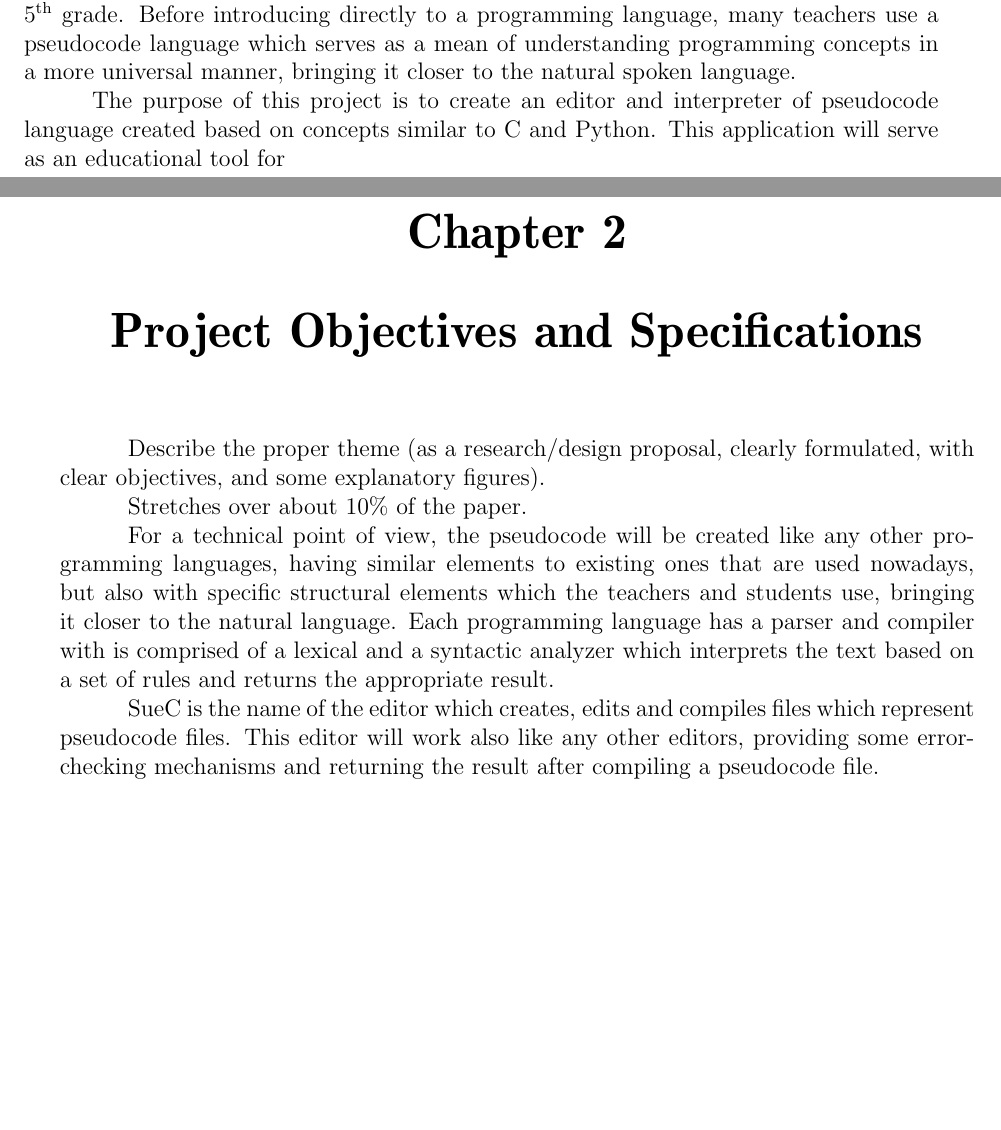
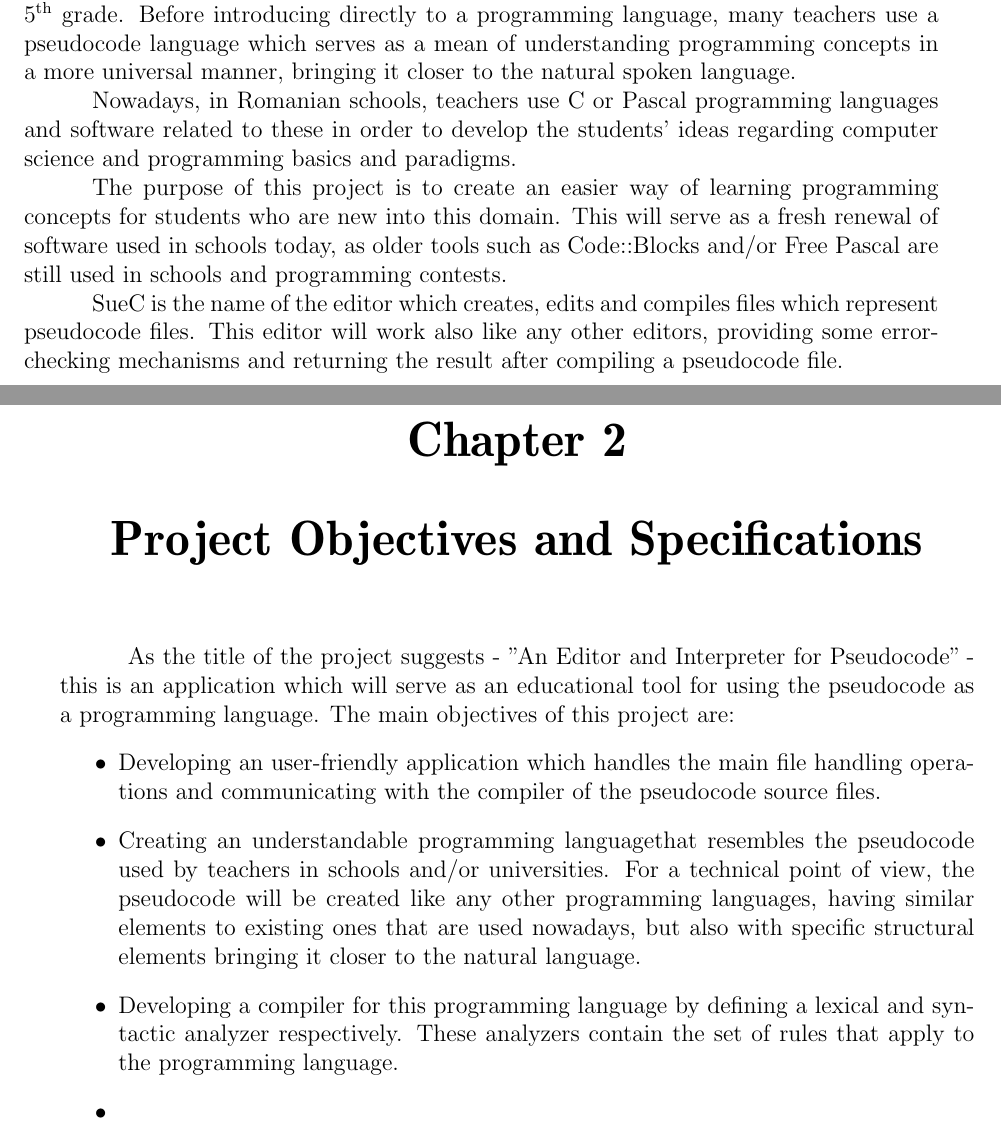
Before and after one commit to mihaipitu1/UTCN_Thesis, a LaTeX thesis (Documentation & Sources/templateLaTeX-Eng/thesis.tex): two parts of pages 7 and 8 of 18, joined at a grey line, cut so that both start at the same text, the shorter picture padded with empty space. Compiled offline with pdfLaTeX.

Commit message:
Updated documentation

```diff
--- a/Documentation & Sources/templateLaTeX-Eng/thesis.tex
+++ b/Documentation & Sources/templateLaTeX-Eng/thesis.tex
@@ -217,21 +217,26 @@ Data \hspace{8cm} Nume, Prenume
 \pagestyle{headings}
 	Computer science and programming is taught in schools around Romania for at least 30 years, especially in high schools, but also in secondary schools, starting with the \nth{5} grade. Before introducing directly to a programming language, many teachers use a pseudocode language which serves as a mean of understanding programming concepts in a more universal manner, bringing it closer to the natural spoken language.
 
-	The purpose of this project is to create an editor and interpreter of pseudocode language created based on concepts similar to C and Python. This application will serve as an educational tool for
+	Nowadays, in Romanian schools, teachers use C or Pascal programming languages and software related to these in order to develop the students' ideas regarding computer science and programming basics and paradigms.
 
+	The purpose of this project is to create an easier way of learning programming concepts for students who are new into this domain. This will serve as a fresh renewal of software used in schools today, as older tools such as Code::Blocks and/or Free Pascal are still used in schools and programming contests.
 
+	SueC is the name of the editor which creates, edits and compiles files which represent pseudocode files. This editor will work also like any other editors, providing some error-checking mechanisms and returning the result after compiling a pseudocode file.
 
 \chapter{Project Objectives and Specifications}
 
 
-Describe the proper theme (as a research/design proposal, clearly formulated, with clear objectives, and some explanatory figures).
-
-Stretches over about 10\% of the paper.
+As the title of the project suggests - "An Editor and Interpreter for Pseudocode" - this is an application which will serve as an educational tool for using the pseudocode as a programming language.
+The main objectives of this project are:
+\begin{itemize}
+	\item Developing an user-friendly application which handles the main file handling operations and communicating with the compiler of the pseudocode source files.
+	\item Creating an understandable programming languagethat resembles the pseudocode used by teachers in schools and/or universities. For a technical point of view, the pseudocode will be created like any other programming languages, having similar elements to existing ones that are used nowadays, but also with specific structural elements bringing it closer to the natural language.
+	\item Developing a compiler for this programming language by defining a lexical and syntactic analyzer respectively. These analyzers contain the set of rules that apply to the programming language.
+	\item
+\end{itemize}
 
 
-	For a technical point of view, the pseudocode will be created like any other programming languages, having similar elements to existing ones that are used nowadays, but also with specific structural elements which the teachers and students use, bringing it closer to the natural language. Each programming language has a parser and compiler with is comprised of a lexical and a syntactic analyzer which interprets the text based on a set of rules and returns the appropriate result.
 
-SueC is the name of the editor which creates, edits and compiles files which represent pseudocode files. This editor will work also like any other editors, providing some error-checking mechanisms and returning the result after compiling a pseudocode file.
 
 
 \chapter{Bibliographic research}
```
Also changed, not shown: Documentation & Sources/templateLaTeX-Eng/thesis.pdf, 5 other files.
